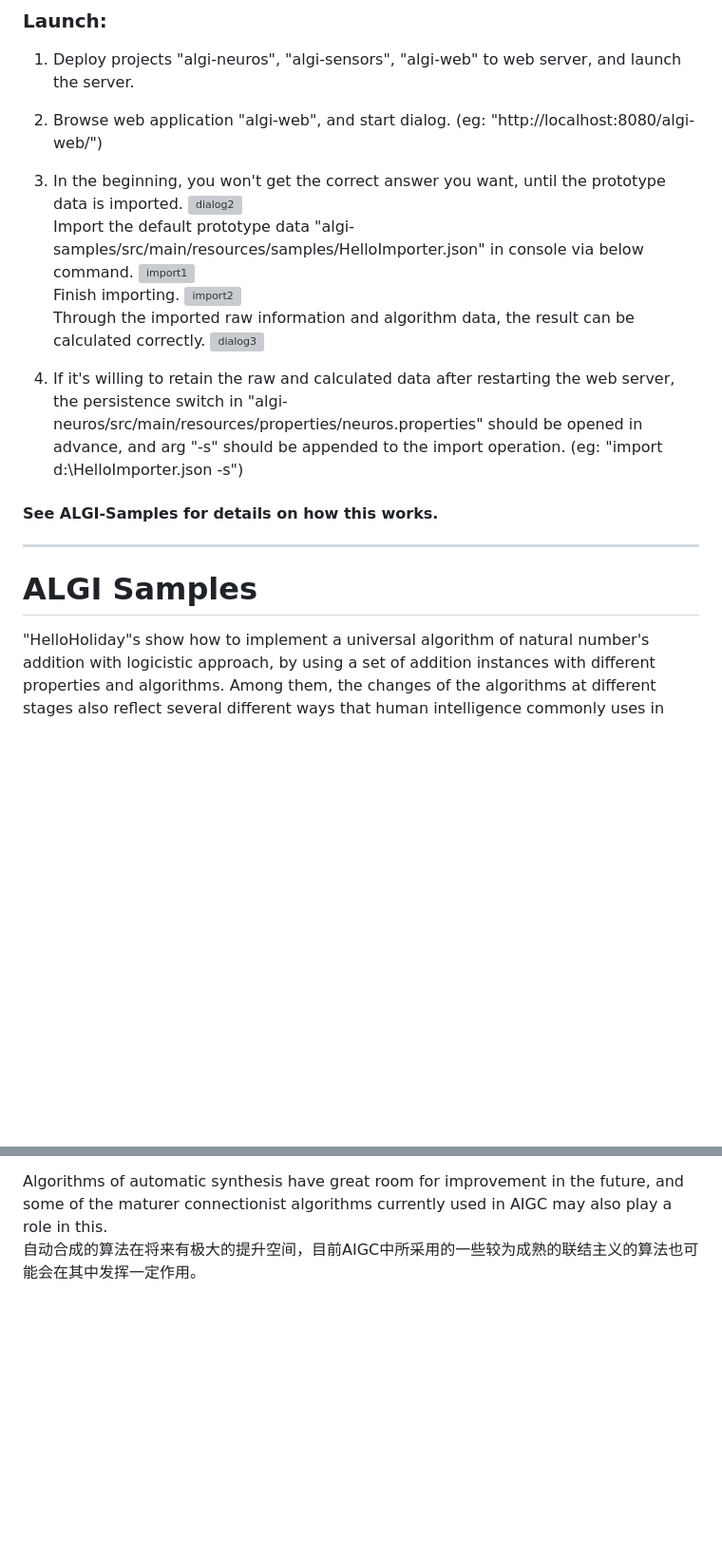
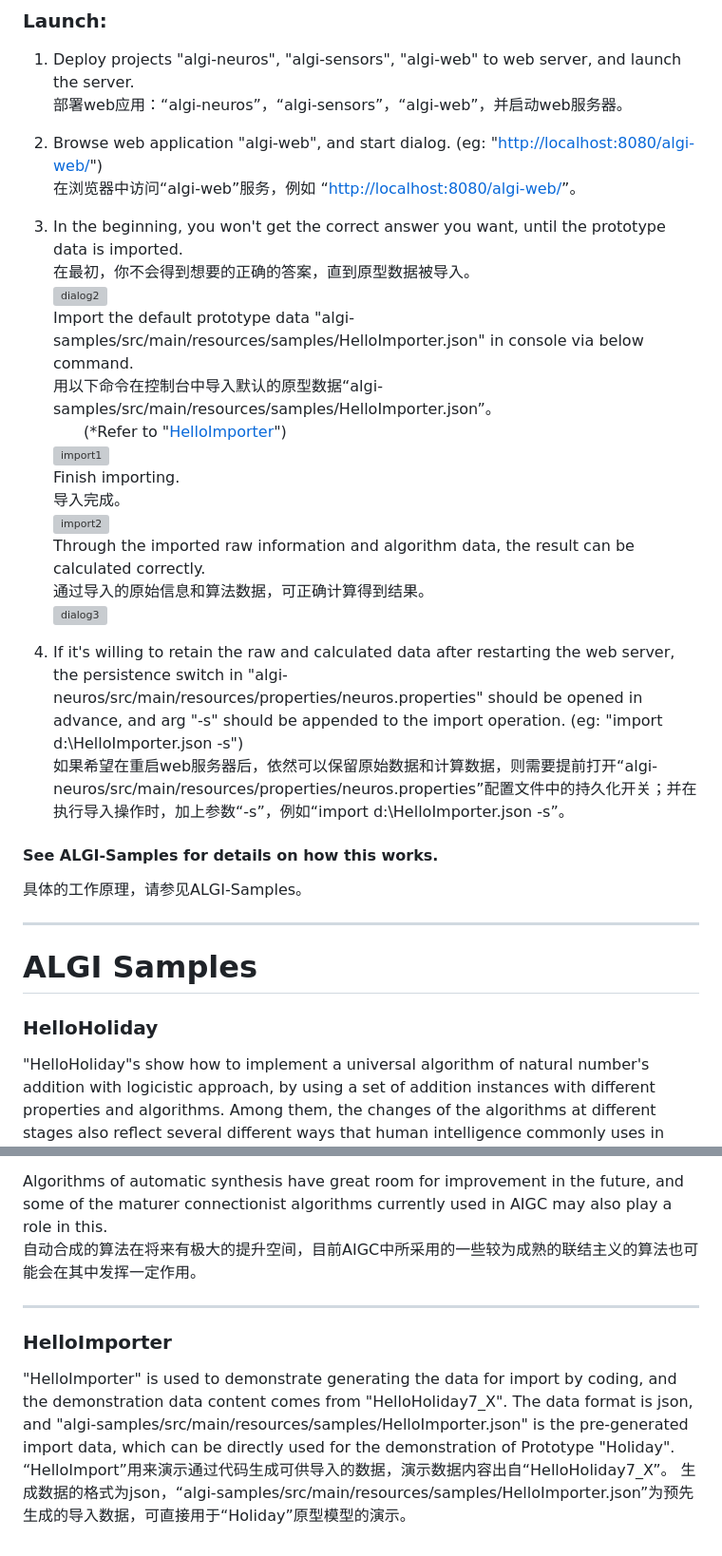
Before and after one commit to CodeJStudio/algi, a Markdown page: README.md, 2 parts joined by grey strips. Shown at 95% size. GitHub-like rendering; blank space fills up the shorter version; grey boxes are pictures that could not be loaded.

```diff
--- a/README.md
+++ b/README.md
@@ -38,26 +42,37 @@ Prototype "Holiday" - A prototype model to implement that lets a machine learn t
 ### Launch:
 
 1. Deploy projects "algi-neuros", "algi-sensors", "algi-web" to web server, and launch the server.
+部署web应用：“algi-neuros”，“algi-sensors”，“algi-web”，并启动web服务器。
 
-2. Browse web application "algi-web", and start dialog. (eg: "http://localhost:8080/algi-web/")
+2. Browse web application "algi-web", and start dialog. (eg: "[http://localhost:8080/algi-web/](http://localhost:8080/algi-web/)")
+在浏览器中访问“algi-web”服务，例如 “[http://localhost:8080/algi-web/](http://localhost:8080/algi-web/)”。
 
 3. In the beginning, you won't get the correct answer you want, until the prototype data is imported.
+在最初，你不会得到想要的正确的答案，直到原型数据被导入。
 ![dialog2](https://github.com/CodeJStudio/algi/assets/114736018/0b93b250-2602-4543-a0cb-369c3615da2f)
 Import the default prototype data "algi-samples/src/main/resources/samples/HelloImporter.json" in console via below command.
+用以下命令在控制台中导入默认的原型数据“algi-samples/src/main/resources/samples/HelloImporter.json”。
+&emsp;&emsp;(*Refer to "[HelloImporter](#HelloImporter)")
 ![import1](https://github.com/CodeJStudio/algi/assets/114736018/1950857d-2cf2-447f-95bd-17b52f241390)
 Finish importing.
+导入完成。
 ![import2](https://github.com/CodeJStudio/algi/assets/114736018/84c5b668-afab-4f7c-baa3-5407f9623241)
 Through the imported raw information and algorithm data, the result can be calculated correctly.
+通过导入的原始信息和算法数据，可正确计算得到结果。
 ![dialog3](https://github.com/CodeJStudio/algi/assets/114736018/3dfabdca-096a-4d15-a35c-d06edb496006)
 
 4. If it's willing to retain the raw and calculated data after restarting the web server, the persistence switch in "algi-neuros/src/main/resources/properties/neuros.properties" should be opened in advance, and arg "-s" should be appended to the import operation. (eg: "import d:\HelloImporter.json -s")
+如果希望在重启web服务器后，依然可以保留原始数据和计算数据，则需要提前打开“algi-neuros/src/main/resources/properties/neuros.properties”配置文件中的持久化开关；并在执行导入操作时，加上参数“-s”，例如“import d:\HelloImporter.json -s”。
 
 
 #### See ALGI-Samples for details on how this works.
+具体的工作原理，请参见ALGI-Samples。
 
 ----------
 
 # ALGI Samples
+
+### HelloHoliday
 
 "HelloHoliday"s show how to implement a universal algorithm of natural number's addition with logicistic approach, by using a set of addition instances with different properties and algorithms.
 Among them, the changes of the algorithms at different stages also reflect several different ways that human intelligence commonly uses in thinking processes.
@@ -126,3 +141,12 @@ Because of the random algorithm involved, each synthesis operation process is di
 
 Algorithms of automatic synthesis have great room for improvement in the future, and some of the maturer connectionist algorithms currently used in AIGC may also play a role in this.
 自动合成的算法在将来有极大的提升空间，目前AIGC中所采用的一些较为成熟的联结主义的算法也可能会在其中发挥一定作用。
+
+----------
+
+### HelloImporter
+
+"HelloImporter" is used to demonstrate generating the data for import by coding, and the demonstration data content comes from "HelloHoliday7_X".
+The data format is json, and "algi-samples/src/main/resources/samples/HelloImporter.json" is the pre-generated import data, which can be directly used for the demonstration of Prototype "Holiday".
+“HelloImport”用来演示通过代码生成可供导入的数据，演示数据内容出自“HelloHoliday7_X”。
+生成数据的格式为json，“algi-samples/src/main/resources/samples/HelloImporter.json”为预先生成的导入数据，可直接用于“Holiday”原型模型的演示。
```
Also changed, not shown: other parts of README.md (+5 -1 lines).
